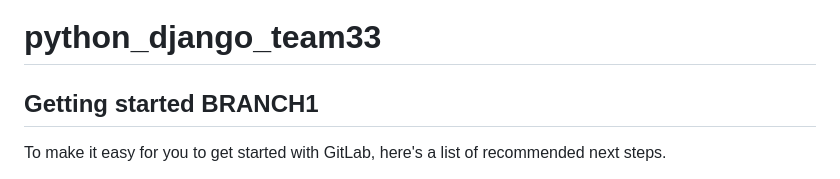
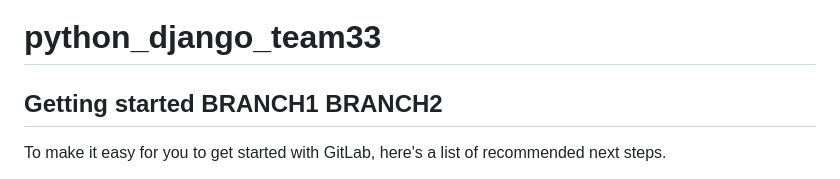
Before and after one commit to bionicsv26/online_store, a Markdown page: README.md, the part around the change. Drawn GitHub-style.

Commit message:
Добавлена информация о ветке

```diff
--- a/README.md
+++ b/README.md
@@ -2,7 +2,7 @@
 
 
 
-## Getting started BRANCH1
+## Getting started BRANCH1 BRANCH2
 
 To make it easy for you to get started with GitLab, here's a list of recommended next steps.
 
```
